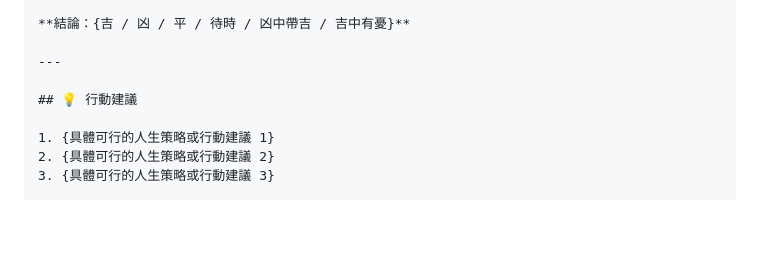
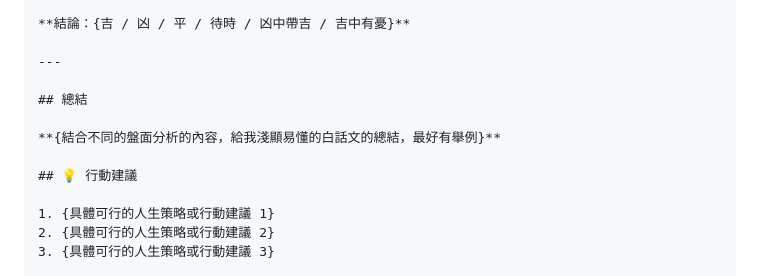
Before and after one commit to 0524041/AI-Divination, a Markdown page: backend/prompts/system_prompt.md, the part around the change. Rendered like a GitHub page; blank space fills up the shorter version.

Commit message:
feat: 新增總結部分以提供更易懂的解讀

```diff
--- a/backend/prompts/system_prompt.md
+++ b/backend/prompts/system_prompt.md
@@ -103,6 +103,10 @@
 
 ---
 
+## 總結
+
+**{結合不同的盤面分析的內容，給我淺顯易懂的白話文的總結，最好有舉例}**
+
 ## 💡 行動建議
 
 1. {具體可行的人生策略或行動建議 1}
```
